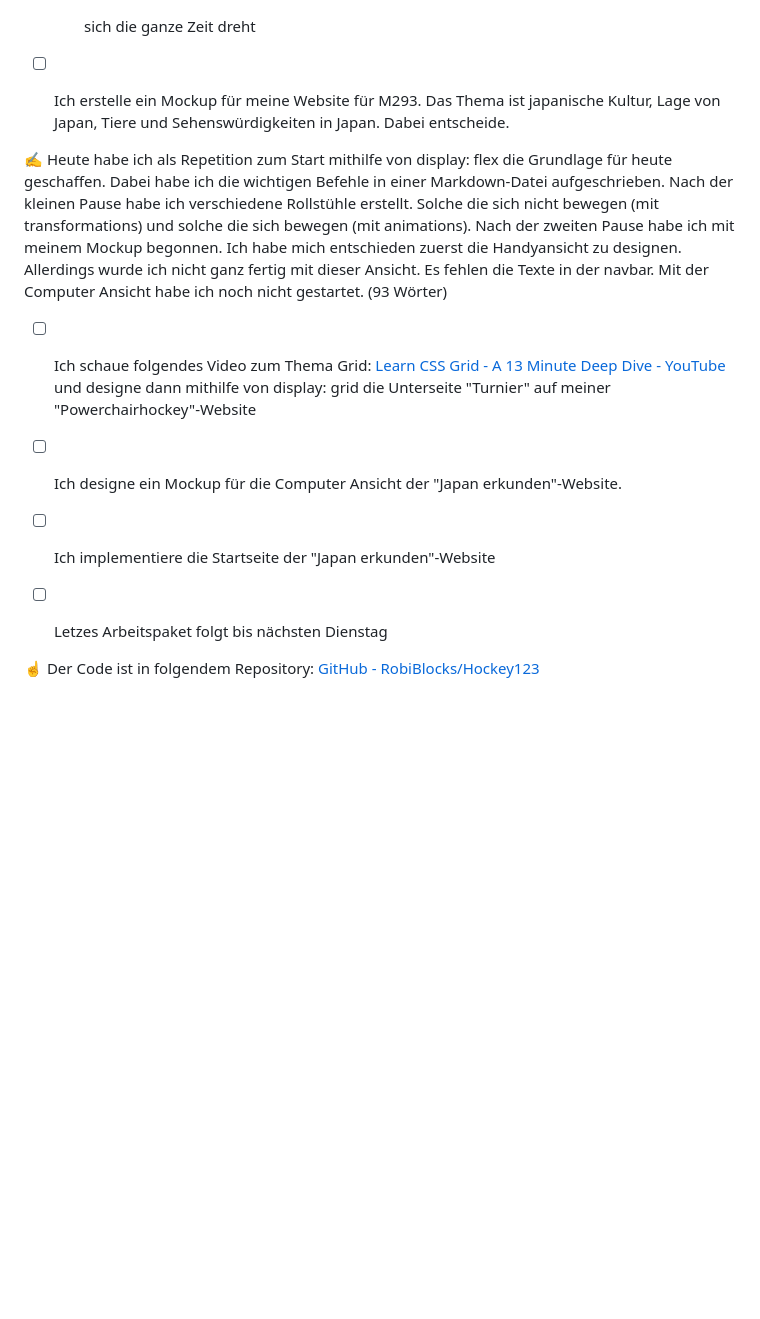
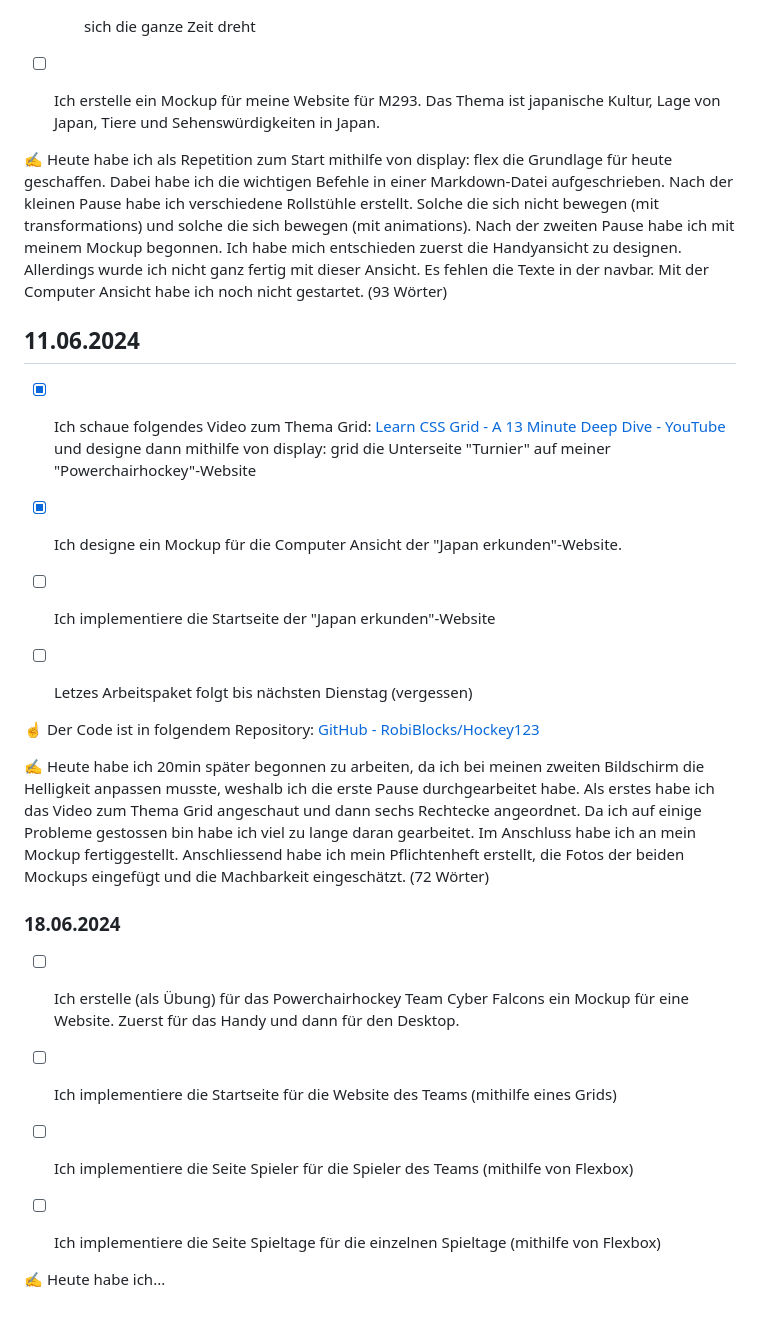
Before and after one commit to RobiBlocks/Powerchairhockey, a Markdown page: README.md, the part around the change. Rendered like a GitHub page; blank space fills up the shorter version.

```diff
--- a/README.md
+++ b/README.md
@@ -114,19 +114,35 @@ Lern-Periode 5
 
   - [x] sich die ganze Zeit dreht
 
-- [ ] Ich erstelle ein Mockup für meine Website für M293. Das Thema ist japanische Kultur, Lage von Japan, Tiere und Sehenswürdigkeiten in Japan. Dabei entscheide.
+- [ ] Ich erstelle ein Mockup für meine Website für M293. Das Thema ist japanische Kultur, Lage von Japan, Tiere und Sehenswürdigkeiten in Japan.
 
 
 ✍️ Heute habe ich als Repetition zum Start mithilfe von display: flex die Grundlage für heute geschaffen. Dabei habe ich die wichtigen Befehle in einer Markdown-Datei aufgeschrieben. Nach der kleinen Pause habe ich verschiedene Rollstühle erstellt. Solche die sich nicht bewegen (mit transformations) und solche die sich bewegen (mit animations). Nach der zweiten Pause habe ich mit meinem Mockup begonnen. Ich habe mich entschieden zuerst die Handyansicht zu designen. Allerdings wurde ich nicht ganz fertig mit dieser Ansicht. Es fehlen die Texte in der navbar. Mit der Computer Ansicht habe ich noch nicht gestartet. (93 Wörter)
 
-- [ ] Ich schaue folgendes Video zum Thema Grid: [Learn CSS Grid - A 13 Minute Deep Dive - YouTube](https://www.youtube.com/watch?v=EiNiSFIPIQE) und designe dann mithilfe von display: grid die Unterseite "Turnier" auf meiner "Powerchairhockey"-Website
+## 11.06.2024
 
+- [x] Ich schaue folgendes Video zum Thema Grid: [Learn CSS Grid - A 13 Minute Deep Dive - YouTube](https://www.youtube.com/watch?v=EiNiSFIPIQE) und designe dann mithilfe von display: grid die Unterseite "Turnier" auf meiner "Powerchairhockey"-Website
 
-- [ ] Ich designe ein Mockup für die Computer Ansicht der "Japan erkunden"-Website.
+- [x] Ich designe ein Mockup für die Computer Ansicht der "Japan erkunden"-Website.
 
 - [ ] Ich implementiere die Startseite der "Japan erkunden"-Website
 
-- [ ] Letzes Arbeitspaket folgt bis nächsten Dienstag
+- [ ] Letzes Arbeitspaket folgt bis nächsten Dienstag (vergessen)
 
 
 ☝️ Der Code ist in folgendem Repository: [GitHub - RobiBlocks/Hockey123](https://github.com/RobiBlocks/Hockey123)
+
+✍️ Heute habe ich 20min später begonnen zu arbeiten, da ich bei meinen zweiten Bildschirm die Helligkeit anpassen musste, weshalb ich die erste Pause durchgearbeitet habe. Als erstes habe ich das Video zum Thema Grid angeschaut und dann sechs Rechtecke angeordnet. Da ich auf einige Probleme gestossen bin habe ich viel zu lange daran gearbeitet. Im Anschluss habe ich an mein Mockup fertiggestellt. Anschliessend habe ich mein Pflichtenheft erstellt, die Fotos der beiden Mockups eingefügt und die Machbarkeit eingeschätzt. (72 Wörter)
+
+### 18.06.2024
+
+- [ ] Ich erstelle (als Übung) für das Powerchairhockey Team Cyber Falcons ein Mockup für eine Website. Zuerst für das Handy und dann für den Desktop.
+
+- [ ] Ich implementiere die Startseite für die Website des Teams (mithilfe eines Grids)
+
+- [ ] Ich implementiere die Seite Spieler für die Spieler des Teams (mithilfe von Flexbox)
+
+- [ ] Ich implementiere die Seite Spieltage für die einzelnen Spieltage (mithilfe von Flexbox)
+
+
+✍️ Heute habe ich...
```
